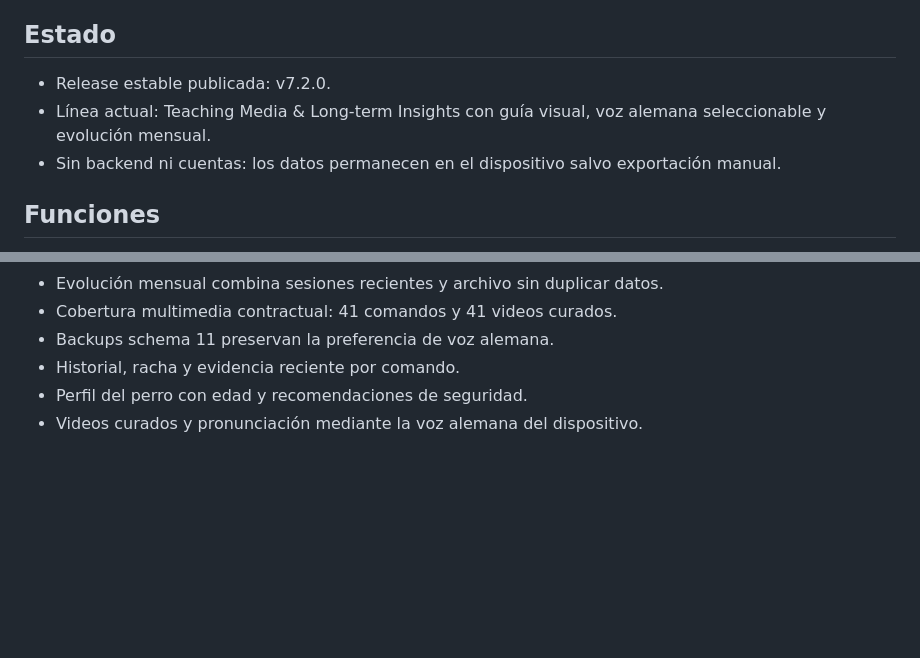
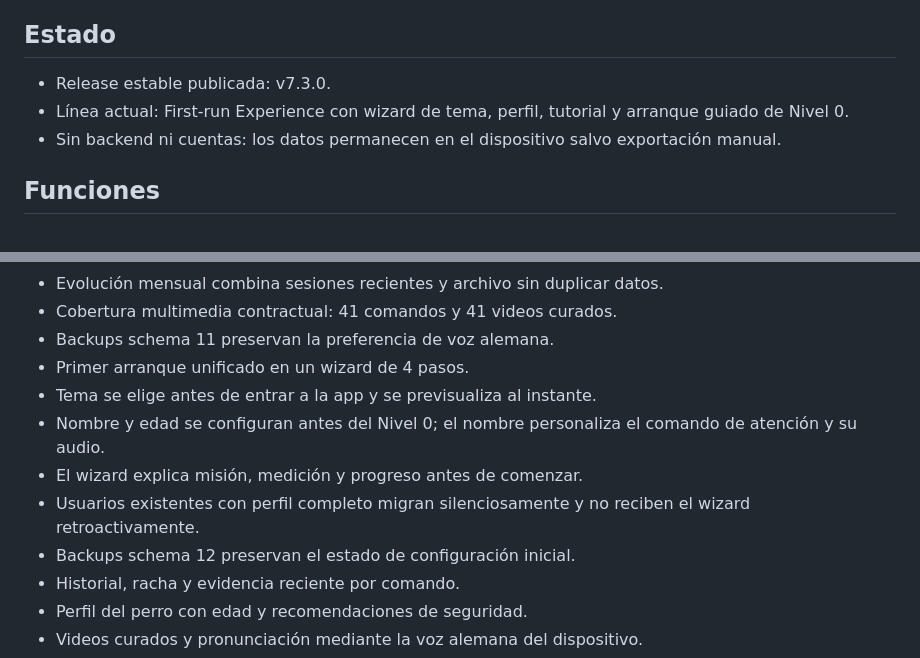
Before and after one commit to Dtopika/patrick-training, a Markdown page: README.md, 2 parts joined by grey strips. Drawn GitHub-style; blank space fills up the shorter version.

Commit message:
docs: describe v7.3 first-run wizard

```diff
--- a/README.md
+++ b/README.md
@@ -3,8 +3,8 @@
 PWA móvil, local-first, para entrenar a Patrick con comandos en alemán, sesiones guiadas y progresión adaptativa.
 
 ## Estado
-- Release estable publicada: v7.2.0.
-- Línea actual: Teaching Media & Long-term Insights con guía visual, voz alemana seleccionable y evolución mensual.
+- Release estable publicada: v7.3.0.
+- Línea actual: First-run Experience con wizard de tema, perfil, tutorial y arranque guiado de Nivel 0.
 - Sin backend ni cuentas: los datos permanecen en el dispositivo salvo exportación manual.
 
 ## Funciones
@@ -43,6 +43,12 @@ PWA móvil, local-first, para entrenar a Patrick con comandos en alemán, sesion
 - Evolución mensual combina sesiones recientes y archivo sin duplicar datos.
 - Cobertura multimedia contractual: 41 comandos y 41 videos curados.
 - Backups schema 11 preservan la preferencia de voz alemana.
+- Primer arranque unificado en un wizard de 4 pasos.
+- Tema se elige antes de entrar a la app y se previsualiza al instante.
+- Nombre y edad se configuran antes del Nivel 0; el nombre personaliza el comando de atención y su audio.
+- El wizard explica misión, medición y progreso antes de comenzar.
+- Usuarios existentes con perfil completo migran silenciosamente y no reciben el wizard retroactivamente.
+- Backups schema 12 preservan el estado de configuración inicial.
 - Historial, racha y evidencia reciente por comando.
 - Perfil del perro con edad y recomendaciones de seguridad.
 - Videos curados y pronunciación mediante la voz alemana del dispositivo.
```
